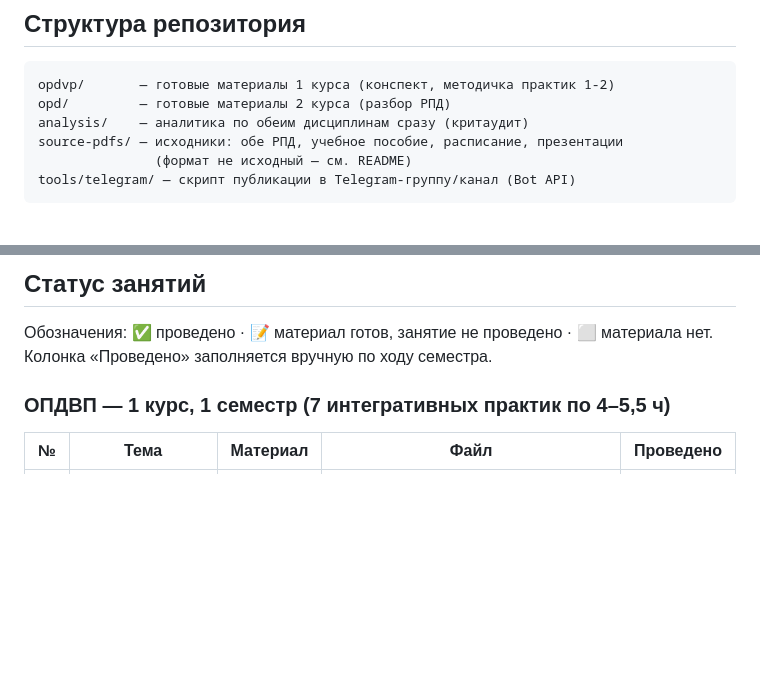
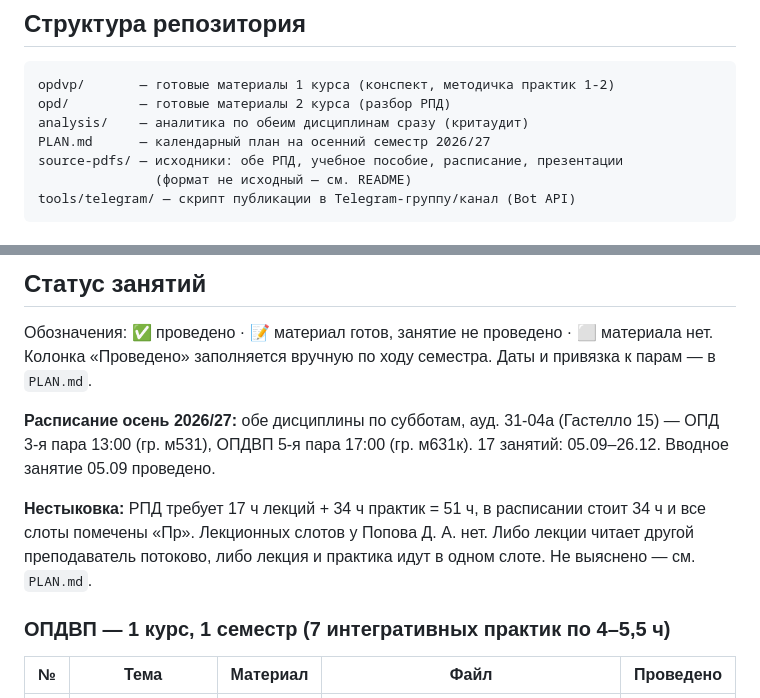
Before and after one commit to DimaMuhannad/OPD, a Markdown page: CLAUDE.md, 2 parts joined by grey strips. Rendered like a GitHub page; blank space fills up the shorter version.

```diff
--- a/CLAUDE.md
+++ b/CLAUDE.md
@@ -90,6 +90,7 @@
 opdvp/       — готовые материалы 1 курса (конспект, методичка практик 1-2)
 opd/         — готовые материалы 2 курса (разбор РПД)
 analysis/    — аналитика по обеим дисциплинам сразу (критаудит)
+PLAN.md      — календарный план на осенний семестр 2026/27
 source-pdfs/ — исходники: обе РПД, учебное пособие, расписание, презентации
                (формат не исходный — см. README)
 tools/telegram/ — скрипт публикации в Telegram-группу/канал (Bot API)
@@ -120,6 +121,16 @@ tools/telegram/ — скрипт публикации в Telegram-группу/
 
 Обозначения: ✅ проведено · 📝 материал готов, занятие не проведено ·
 ⬜ материала нет. Колонка «Проведено» заполняется вручную по ходу семестра.
+Даты и привязка к парам — в `PLAN.md`.
+
+**Расписание осень 2026/27:** обе дисциплины по субботам, ауд. 31-04а
+(Гастелло 15) — ОПД 3-я пара 13:00 (гр. м531), ОПДВП 5-я пара 17:00
+(гр. м631к). 17 занятий: 05.09–26.12. Вводное занятие 05.09 проведено.
+
+**Нестыковка:** РПД требует 17 ч лекций + 34 ч практик = 51 ч, в расписании
+стоит 34 ч и все слоты помечены «Пр». Лекционных слотов у Попова Д. А. нет.
+Либо лекции читает другой преподаватель потоково, либо лекция и практика
+идут в одном слоте. Не выяснено — см. `PLAN.md`.
 
 ### ОПДВП — 1 курс, 1 семестр (7 интегративных практик по 4–5,5 ч)
 
```
Also changed, not shown: PLAN.md (added, +117 -0 lines).
